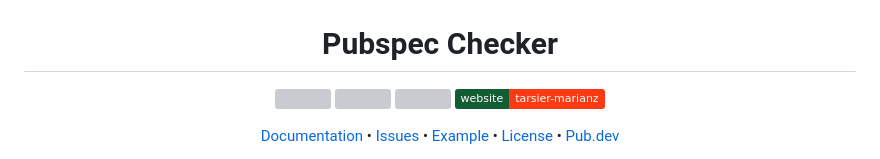
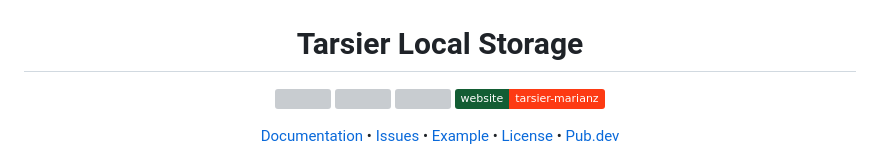
Before and after one commit to marianz-bonfire/tarsier_local_storage, a Markdown page: README.md, the part around the change. GitHub-like rendering; badges without logos; grey boxes are pictures that could not be loaded.

Commit message:
:fire: Changed readme package title

```diff
--- a/README.md
+++ b/README.md
@@ -3,7 +3,7 @@
   <a href="https://pub.dev/packages/tarsier_local_storage">
     <img height="260" src="https://raw.githubusercontent.com/marianz-bonfire/tarsier_local_storage/master/assets/logo.png">
   </a>
-  <h1 align="center">Pubspec Checker</h1>
+  <h1 align="center">Tarsier Local Storage</h1>
 </p>
 
 <p align="center">
```
